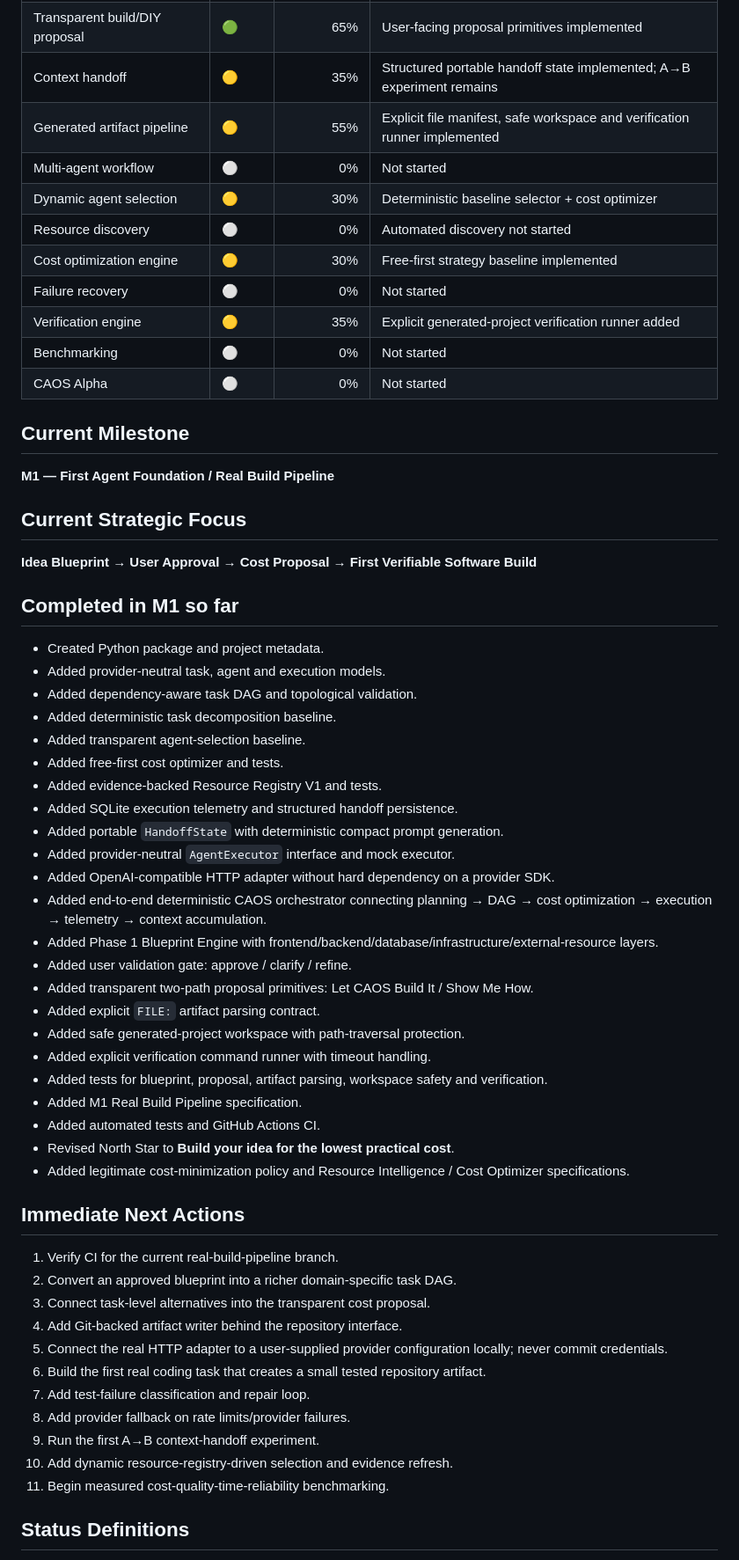
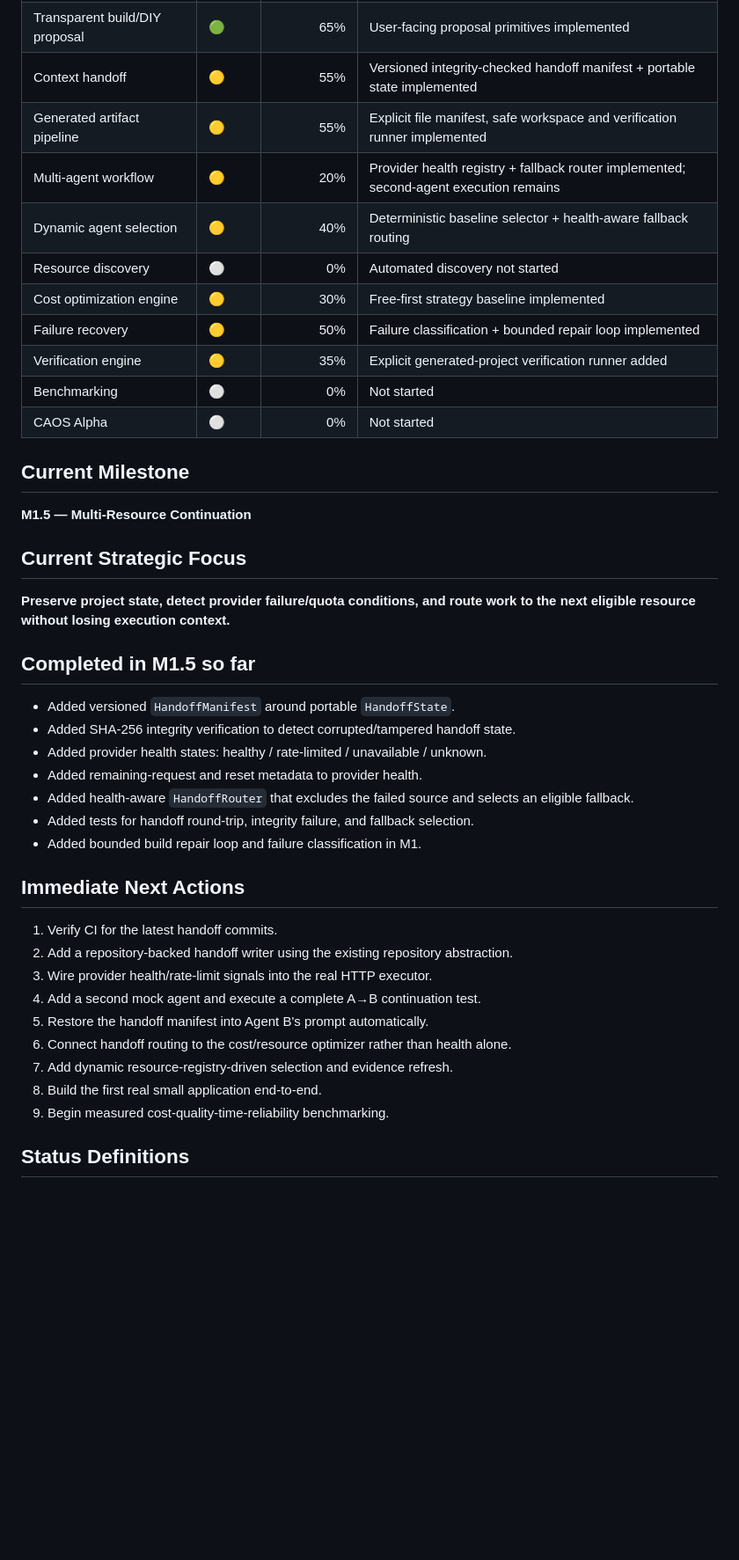
Before and after one commit to Rudhra6467/cost-aware-agent-orchestrator, a Markdown page: docs/04-PROGRESS-TRACKER.md, the part around the change. Shown at 88% size. Drawn GitHub-style; blank space fills up the shorter version.

Commit message:
docs: advance tracker to multi-resource continuation

```diff
--- a/docs/04-PROGRESS-TRACKER.md
+++ b/docs/04-PROGRESS-TRACKER.md
@@ -24,64 +24,46 @@
 | Resource Registry V1 | 🟢 | 60% | Evidence-backed in-memory schema implemented |
 | Single-agent builder | 🟡 | 65% | Real provider adapter + artifact parser + workspace exist |
 | Transparent build/DIY proposal | 🟢 | 65% | User-facing proposal primitives implemented |
-| Context handoff | 🟡 | 35% | Structured portable handoff state implemented; A→B experiment remains |
+| Context handoff | 🟡 | 55% | Versioned integrity-checked handoff manifest + portable state implemented |
 | Generated artifact pipeline | 🟡 | 55% | Explicit file manifest, safe workspace and verification runner implemented |
-| Multi-agent workflow | ⚪ | 0% | Not started |
-| Dynamic agent selection | 🟡 | 30% | Deterministic baseline selector + cost optimizer |
+| Multi-agent workflow | 🟡 | 20% | Provider health registry + fallback router implemented; second-agent execution remains |
+| Dynamic agent selection | 🟡 | 40% | Deterministic baseline selector + health-aware fallback routing |
 | Resource discovery | ⚪ | 0% | Automated discovery not started |
 | Cost optimization engine | 🟡 | 30% | Free-first strategy baseline implemented |
-| Failure recovery | ⚪ | 0% | Not started |
+| Failure recovery | 🟡 | 50% | Failure classification + bounded repair loop implemented |
 | Verification engine | 🟡 | 35% | Explicit generated-project verification runner added |
 | Benchmarking | ⚪ | 0% | Not started |
 | CAOS Alpha | ⚪ | 0% | Not started |
 
 ## Current Milestone
 
-**M1 — First Agent Foundation / Real Build Pipeline**
+**M1.5 — Multi-Resource Continuation**
 
 ## Current Strategic Focus
 
-**Idea Blueprint → User Approval → Cost Proposal → First Verifiable Software Build**
+**Preserve project state, detect provider failure/quota conditions, and route work to the next eligible resource without losing execution context.**
 
-## Completed in M1 so far
+## Completed in M1.5 so far
 
-- Created Python package and project metadata.
-- Added provider-neutral task, agent and execution models.
-- Added dependency-aware task DAG and topological validation.
-- Added deterministic task decomposition baseline.
-- Added transparent agent-selection baseline.
-- Added free-first cost optimizer and tests.
-- Added evidence-backed Resource Registry V1 and tests.
-- Added SQLite execution telemetry and structured handoff persistence.
-- Added portable `HandoffState` with deterministic compact prompt generation.
-- Added provider-neutral `AgentExecutor` interface and mock executor.
-- Added OpenAI-compatible HTTP adapter without hard dependency on a provider SDK.
-- Added end-to-end deterministic CAOS orchestrator connecting planning → DAG → cost optimization → execution → telemetry → context accumulation.
-- Added Phase 1 Blueprint Engine with frontend/backend/database/infrastructure/external-resource layers.
-- Added user validation gate: approve / clarify / refine.
-- Added transparent two-path proposal primitives: Let CAOS Build It / Show Me How.
-- Added explicit `FILE:` artifact parsing contract.
-- Added safe generated-project workspace with path-traversal protection.
-- Added explicit verification command runner with timeout handling.
-- Added tests for blueprint, proposal, artifact parsing, workspace safety and verification.
-- Added M1 Real Build Pipeline specification.
-- Added automated tests and GitHub Actions CI.
-- Revised North Star to **Build your idea for the lowest practical cost**.
-- Added legitimate cost-minimization policy and Resource Intelligence / Cost Optimizer specifications.
+- Added versioned `HandoffManifest` around portable `HandoffState`.
+- Added SHA-256 integrity verification to detect corrupted/tampered handoff state.
+- Added provider health states: healthy / rate-limited / unavailable / unknown.
+- Added remaining-request and reset metadata to provider health.
+- Added health-aware `HandoffRouter` that excludes the failed source and selects an eligible fallback.
+- Added tests for handoff round-trip, integrity failure, and fallback selection.
+- Added bounded build repair loop and failure classification in M1.
 
 ## Immediate Next Actions
 
-1. Verify CI for the current real-build-pipeline branch.
-2. Convert an approved blueprint into a richer domain-specific task DAG.
-3. Connect task-level alternatives into the transparent cost proposal.
-4. Add Git-backed artifact writer behind the repository interface.
-5. Connect the real HTTP adapter to a user-supplied provider configuration locally; never commit credentials.
-6. Build the first real coding task that creates a small tested repository artifact.
-7. Add test-failure classification and repair loop.
-8. Add provider fallback on rate limits/provider failures.
-9. Run the first A→B context-handoff experiment.
-10. Add dynamic resource-registry-driven selection and evidence refresh.
-11. Begin measured cost-quality-time-reliability benchmarking.
+1. Verify CI for the latest handoff commits.
+2. Add a repository-backed handoff writer using the existing repository abstraction.
+3. Wire provider health/rate-limit signals into the real HTTP executor.
+4. Add a second mock agent and execute a complete A→B continuation test.
+5. Restore the handoff manifest into Agent B's prompt automatically.
+6. Connect handoff routing to the cost/resource optimizer rather than health alone.
+7. Add dynamic resource-registry-driven selection and evidence refresh.
+8. Build the first real small application end-to-end.
+9. Begin measured cost-quality-time-reliability benchmarking.
 
 ## Status Definitions
 
```
